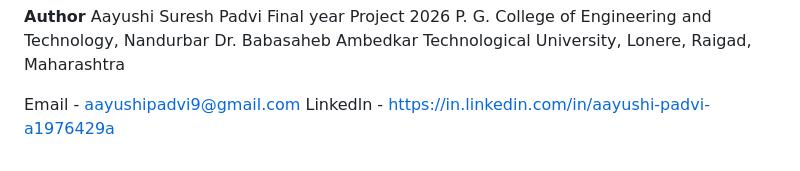
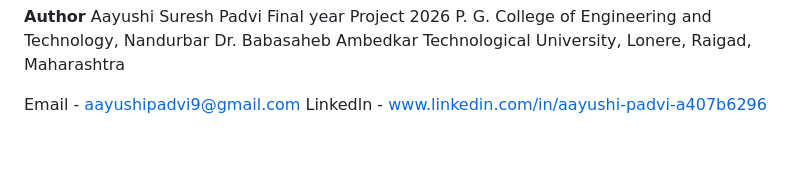
Before and after one commit to Suga-09/password-strength-analyzer, a Markdown page: README.md, the part around the change. Drawn GitHub-style.

```diff
--- a/README.md
+++ b/README.md
@@ -174,4 +174,4 @@ P. G. College of Engineering and Technology, Nandurbar
 Dr. Babasaheb Ambedkar Technological University, Lonere, Raigad, Maharashtra
 
 Email - aayushipadvi9@gmail.com
-Linkedln -  https://in.linkedin.com/in/aayushi-padvi-a1976429a
+Linkedln -  www.linkedin.com/in/aayushi-padvi-a407b6296
```
